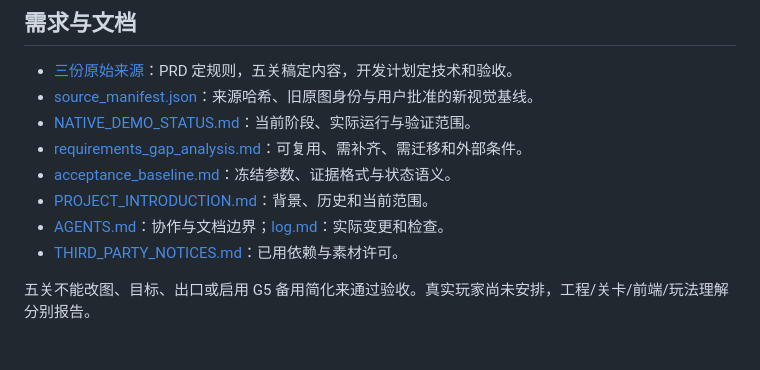
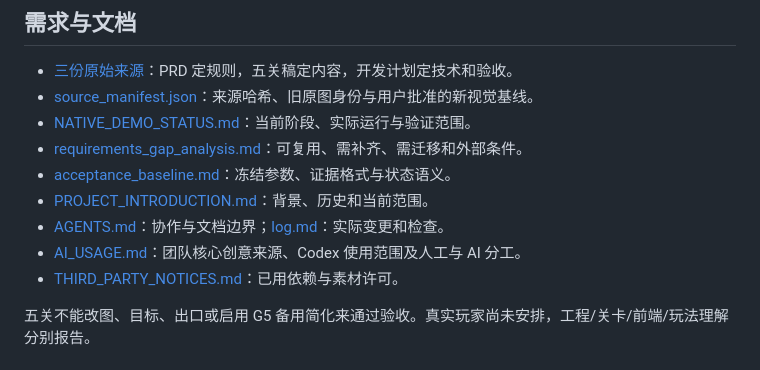
Before and after one commit to liyouran0820/von-neumann-dreams, a Markdown page: README.md, the part around the change. Rendered like a GitHub page.

Commit message:
docs: 说明团队创意来源与 Codex 使用范围

```diff
--- a/README.md
+++ b/README.md
@@ -44,6 +44,7 @@ Node.js 20+；Three.js 与 esbuild 版本锁定，无运行时 CDN。构建输
 - [acceptance_baseline.md](docs/acceptance_baseline.md)：冻结参数、证据格式与状态语义。
 - [PROJECT_INTRODUCTION.md](PROJECT_INTRODUCTION.md)：背景、历史和当前范围。
 - [AGENTS.md](AGENTS.md)：协作与文档边界；[log.md](log.md)：实际变更和检查。
+- [AI_USAGE.md](AI_USAGE.md)：团队核心创意来源、Codex 使用范围及人工与 AI 分工。
 - [THIRD_PARTY_NOTICES.md](THIRD_PARTY_NOTICES.md)：已用依赖与素材许可。
 
 五关不能改图、目标、出口或启用 G5 备用简化来通过验收。真实玩家尚未安排，工程/关卡/前端/玩法理解分别报告。
```
Also changed, not shown: AI_USAGE.md (added, +83 -0 lines), log.md (+1 -0 lines).
